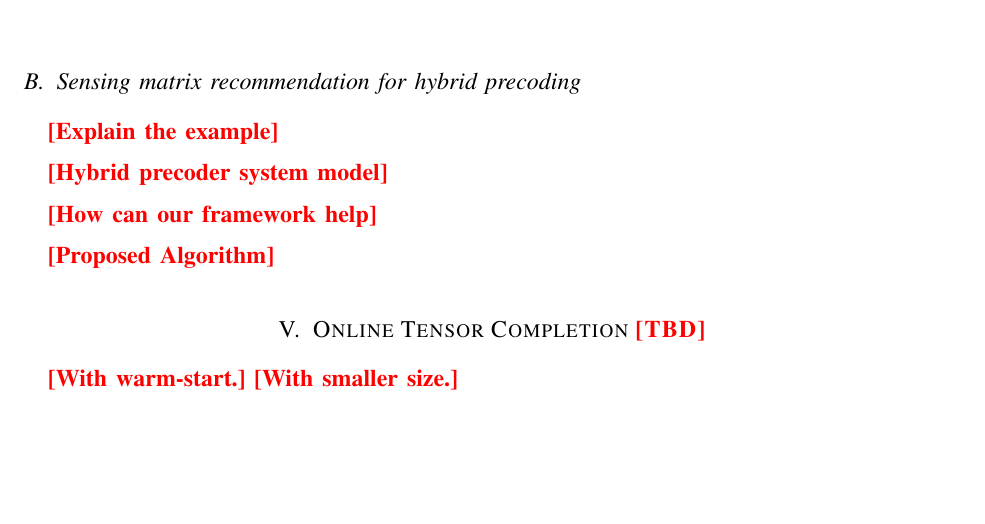
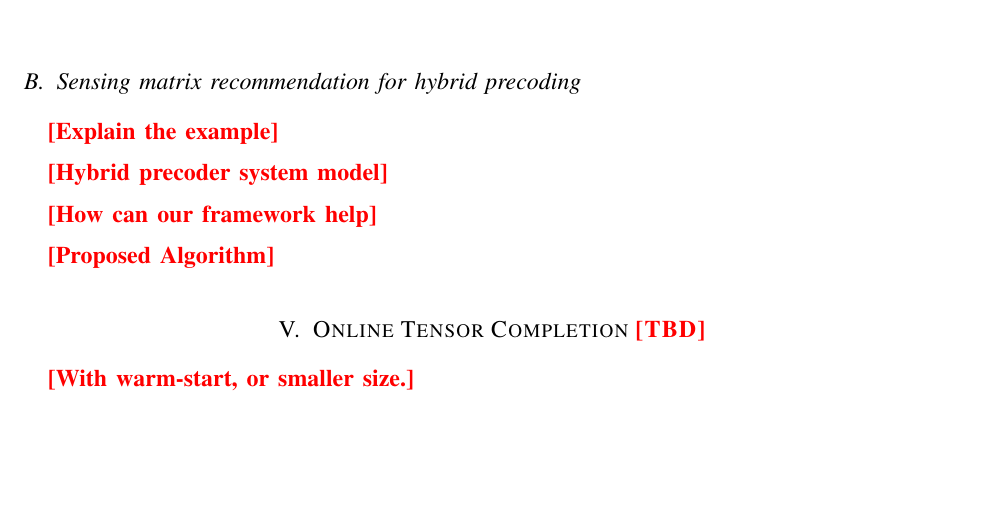
Before and after one commit to henryhsuan/Millimeter-Wave-Channel-Learning-Aided-by-Tensor-Completion, a LaTeX paper ([Journal] Millimeter Wave Beam Alignment Aided by Tensor Completion_20191121/Millimeter Wave Channel Learning Aided by Tensor Completion.tex): part of page 20 of 24, cut so that both start at the same text. Compiled offline with pdfLaTeX; a LaTeX package or settings file that is missing is left out.

Commit message:
Add files via upload

```diff
--- a/[Journal] Millimeter Wave Beam Alignment Aided by Tensor Completion_20191121/Millimeter Wave Channel Learning Aided by Tensor Completion.tex
+++ b/[Journal] Millimeter Wave Beam Alignment Aided by Tensor Completion_20191121/Millimeter Wave Channel Learning Aided by Tensor Completion.tex
@@ -1198,7 +1198,7 @@ $$\mathcal{K}=\{(\mathbf{b_w},\mathbf{b_f}):\mathbf{b_w}\in\mathcal{I}_w,\ \math
 \section{Online Tensor Completion \nt{TBD}}
 % Develop the online algorithm
 % With smaller position size
-\nt{With warm-start.} \nt{With smaller size.}
+\nt{With warm-start, or smaller size.}
 % Section 6
 \section{Numerical Results \nt{TBD}}
 %Finally, we provide results of examples for to verify our proposed methods in vanilla LOS channel and Quadriga channel model.
```
Also changed, not shown: [Journal] Millimeter Wave Beam Alignment Aided by Tensor Completion_20191121/Millimeter Wave Channel Learning Aided by Tensor Completion.pdf, 2 other files.
